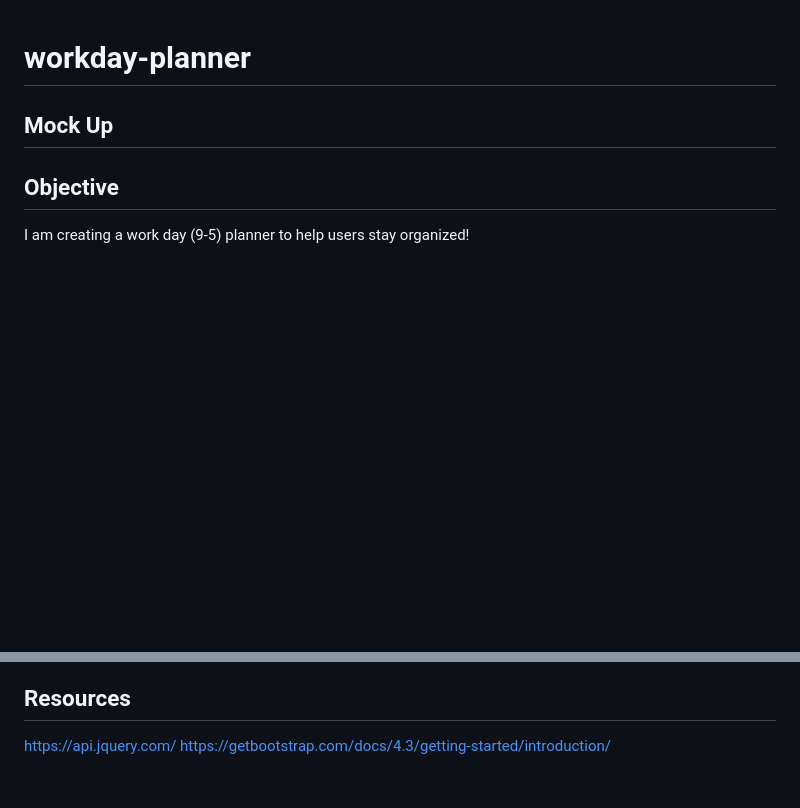
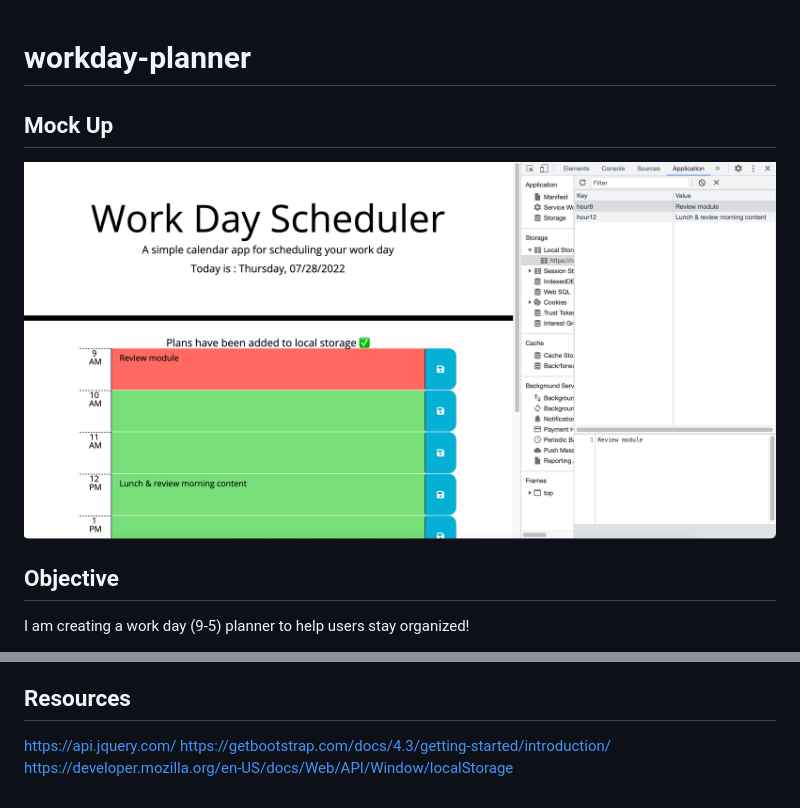
Before and after one commit to natesoum/workday-planner, a Markdown page: README.md, 2 parts joined by grey strips. Rendered like a GitHub page; pictures changed too: assets/images/mockup.jpg (added); blank space fills up the shorter version.

Commit message:
Added mockup photo to README

```diff
--- a/README.md
+++ b/README.md
@@ -1,5 +1,6 @@
 # workday-planner
 ## Mock Up
+![mockup](./assets/images/mockup.jpg)
 
 ## Objective
 I am creating a work day (9-5) planner to help users stay organized!
@@ -37,3 +38,4 @@ https://natesoum.github.io/workday-planner/
 
 https://api.jquery.com/
 https://getbootstrap.com/docs/4.3/getting-started/introduction/
+https://developer.mozilla.org/en-US/docs/Web/API/Window/localStorage
```
Also changed, not shown: 2 other files.
